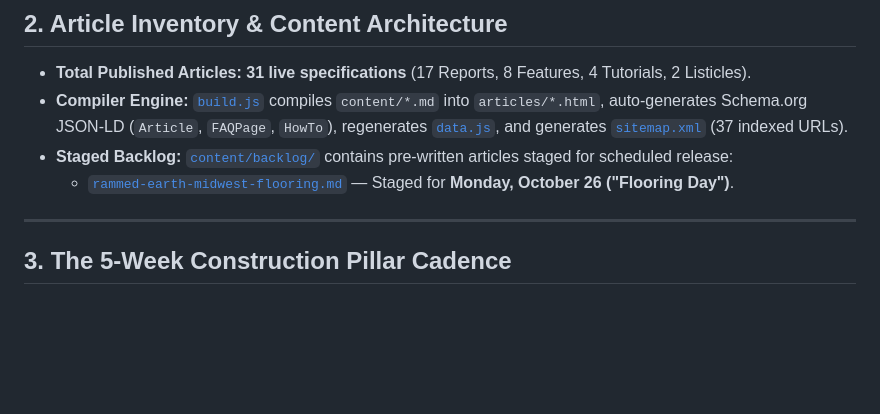
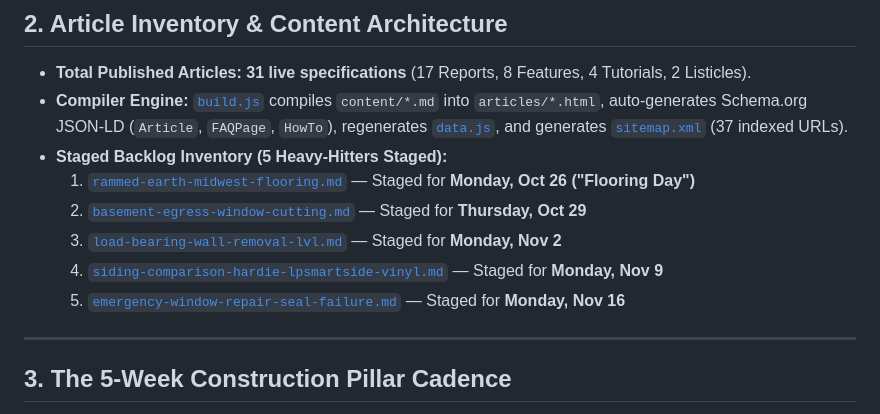
Before and after one commit to DySkills/midwestaec, a Markdown page: PROJECT_STATE.md, the part around the change. Drawn GitHub-style; blank space fills up the shorter version.

Commit message:
Update PROJECT_STATE.md with 5 staged backlog specifications

```diff
--- a/PROJECT_STATE.md
+++ b/PROJECT_STATE.md
@@ -18,8 +18,12 @@
 ## 2. Article Inventory & Content Architecture
 * **Total Published Articles:** **31 live specifications** (17 Reports, 8 Features, 4 Tutorials, 2 Listicles).
 * **Compiler Engine:** [`build.js`](build.js) compiles `content/*.md` into `articles/*.html`, auto-generates Schema.org JSON-LD (`Article`, `FAQPage`, `HowTo`), regenerates [`data.js`](data.js), and generates [`sitemap.xml`](sitemap.xml) (37 indexed URLs).
-* **Staged Backlog:** [`content/backlog/`](content/backlog/) contains pre-written articles staged for scheduled release:
-  * [`rammed-earth-midwest-flooring.md`](content/backlog/rammed-earth-midwest-flooring.md) — Staged for **Monday, October 26 ("Flooring Day")**.
+* **Staged Backlog Inventory (5 Heavy-Hitters Staged):**
+  1. [`rammed-earth-midwest-flooring.md`](content/backlog/rammed-earth-midwest-flooring.md) — Staged for **Monday, Oct 26 ("Flooring Day")**
+  2. [`basement-egress-window-cutting.md`](content/backlog/basement-egress-window-cutting.md) — Staged for **Thursday, Oct 29**
+  3. [`load-bearing-wall-removal-lvl.md`](content/backlog/load-bearing-wall-removal-lvl.md) — Staged for **Monday, Nov 2**
+  4. [`siding-comparison-hardie-lpsmartside-vinyl.md`](content/backlog/siding-comparison-hardie-lpsmartside-vinyl.md) — Staged for **Monday, Nov 9**
+  5. [`emergency-window-repair-seal-failure.md`](content/backlog/emergency-window-repair-seal-failure.md) — Staged for **Monday, Nov 16**
 
 ---
 
```
